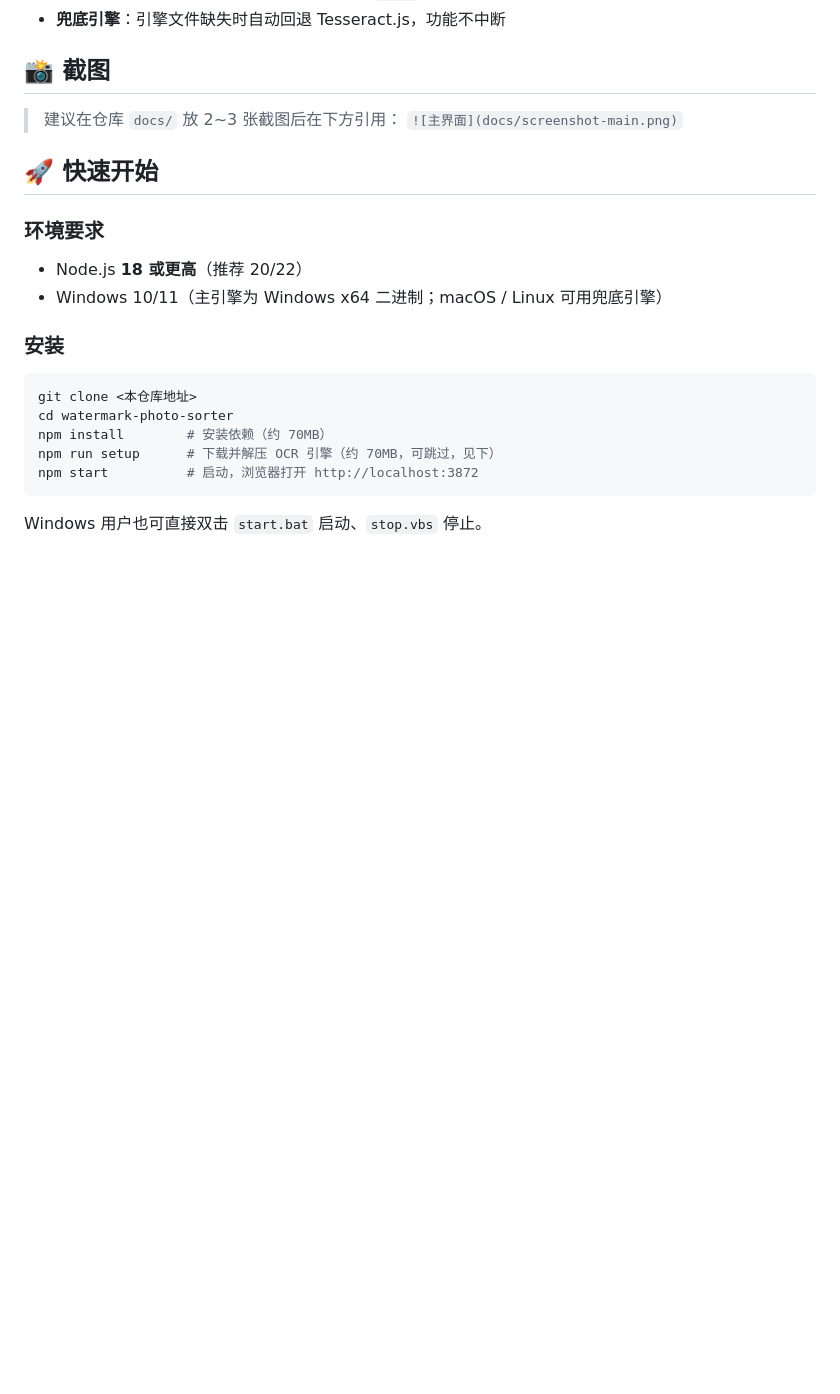
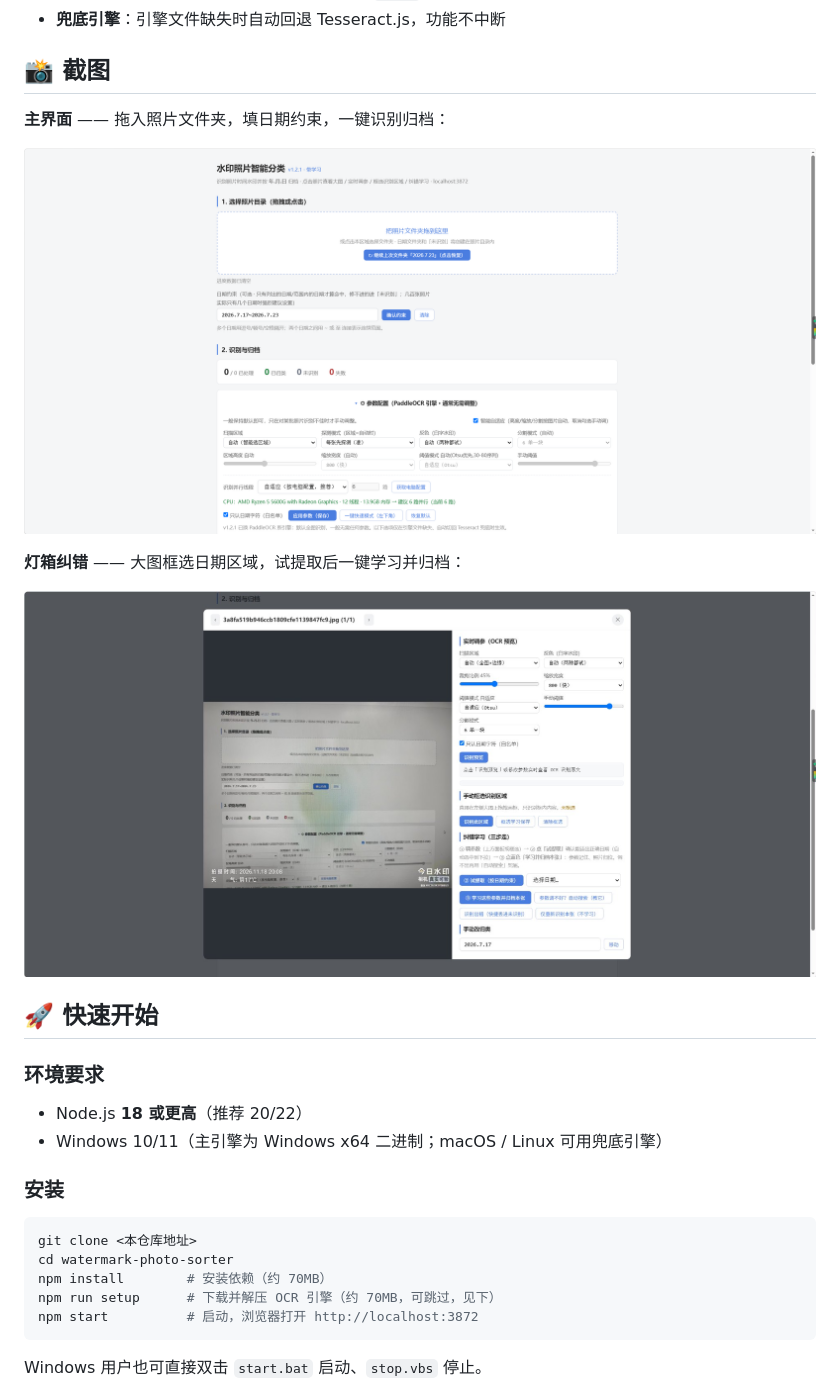
Before and after one commit to leda666/watermark-photo-sorter, a Markdown page: README.md, the part around the change. GitHub-like rendering; pictures changed too: docs/screenshot-lightbox.jpg (added), docs/screenshot-main.png (added); blank space fills up the shorter version.

Commit message:
docs: 添加主界面与灯箱纠错截图

```diff
--- a/README.md
+++ b/README.md
@@ -24,8 +24,13 @@
 
 ## 📸 截图
 
-> 建议在仓库 `docs/` 放 2~3 张截图后在下方引用：
-> `![主界面](docs/screenshot-main.png)`
+**主界面** —— 拖入照片文件夹，填日期约束，一键识别归档：
+
+![主界面](docs/screenshot-main.png)
+
+**灯箱纠错** —— 大图框选日期区域，试提取后一键学习并归档：
+
+![灯箱纠错](docs/screenshot-lightbox.jpg)
 
 ## 🚀 快速开始
 
```
